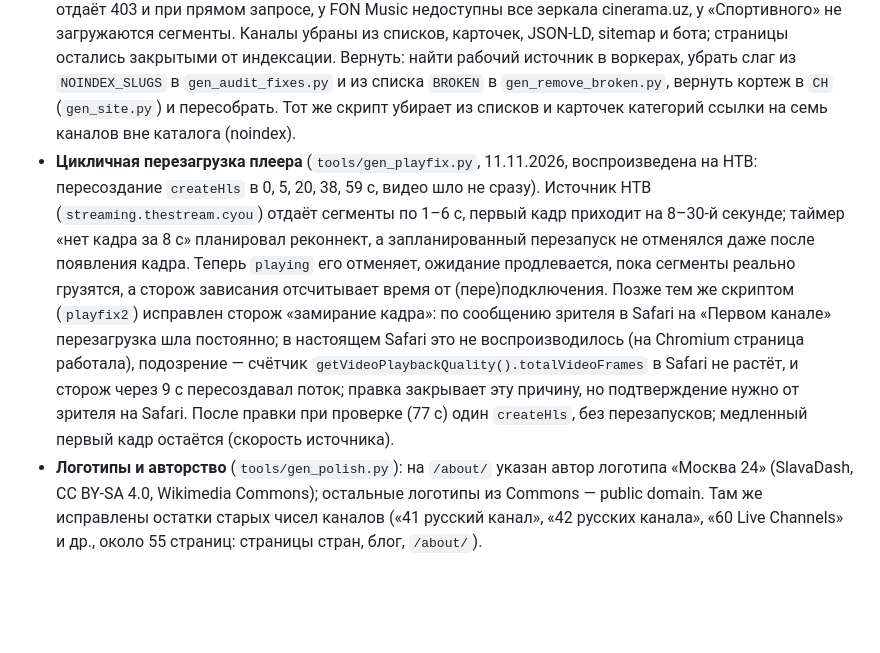
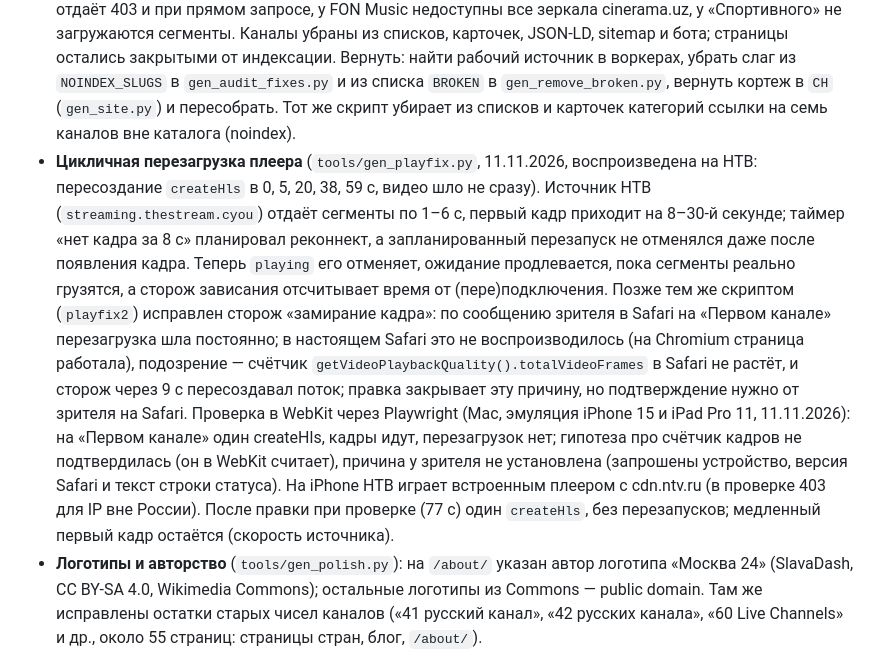
Before and after one commit to varenik-ai/russian-tv-site, a Markdown page: README.md, the part around the change. GitHub-like rendering; blank space fills up the shorter version.

Commit message:
README: результат проверки в WebKit (Mac, iPhone, iPad)
Co-Authored-By: Claude Sonnet 5.5 <noreply@anthropic.com>

```diff
--- a/README.md
+++ b/README.md
@@ -74,7 +74,7 @@
 - **Прокрутка страницы после выбора канала** (`gen_noscroll.py`): страница не уезжает вниз и не прячет баннер над плеером. Причина была в `scrollIntoView` у активного канала в списке: он двигал и окно; теперь прокручивается только сам список. На главной при выборе канала страница прокручивается до верха баннера, а не плеера.
 - **Каталог каналов: сайт и мини-апп** (9–10.11.2026): списки синхронизированы по составу и порядку. «НТВ Хит» убран из боковых списков, EN-категории News (14 каналов) и текстов: у воркера нет канала `ntv_hit` (поток отдаёт 404), в мини-аппе его нет; страница `ntv-hit-live` осталась закрытой от индексации (`gen_sync_channels.py`). «Россия-К» только в мини-аппе: владелец подтвердил 9.11.2026, что так и должно быть. Это единственное намеренное отличие составов: на сайте 54 канала, в мини-аппе 55.
 - **Шесть каналов убраны 11.11.2026** (`tools/gen_remove_broken.py`): ТНТ4, Бобер, Большая планета, Карусель International, FON Music, Спортивный. Их источники не отвечали: `fs.uplink.kz` (четыре канала) отдаёт 403 и при прямом запросе, у FON Music недоступны все зеркала cinerama.uz, у «Спортивного» не загружаются сегменты. Каналы убраны из списков, карточек, JSON-LD, sitemap и бота; страницы остались закрытыми от индексации. Вернуть: найти рабочий источник в воркерах, убрать слаг из `NOINDEX_SLUGS` в `gen_audit_fixes.py` и из списка `BROKEN` в `gen_remove_broken.py`, вернуть кортеж в `CH` (`gen_site.py`) и пересобрать. Тот же скрипт убирает из списков и карточек категорий ссылки на семь каналов вне каталога (noindex).
-- **Цикличная перезагрузка плеера** (`tools/gen_playfix.py`, 11.11.2026, воспроизведена на НТВ: пересоздание `createHls` в 0, 5, 20, 38, 59 с, видео шло не сразу). Источник НТВ (`streaming.thestream.cyou`) отдаёт сегменты по 1–6 с, первый кадр приходит на 8–30-й секунде; таймер «нет кадра за 8 с» планировал реконнект, а запланированный перезапуск не отменялся даже после появления кадра. Теперь `playing` его отменяет, ожидание продлевается, пока сегменты реально грузятся, а сторож зависания отсчитывает время от (пере)подключения. Позже тем же скриптом (`playfix2`) исправлен сторож «замирание кадра»: по сообщению зрителя в Safari на «Первом канале» перезагрузка шла постоянно; в настоящем Safari это не воспроизводилось (на Chromium страница работала), подозрение — счётчик `getVideoPlaybackQuality().totalVideoFrames` в Safari не растёт, и сторож через 9 с пересоздавал поток; правка закрывает эту причину, но подтверждение нужно от зрителя на Safari. После правки при проверке (77 с) один `createHls`, без перезапусков; медленный первый кадр остаётся (скорость источника).
+- **Цикличная перезагрузка плеера** (`tools/gen_playfix.py`, 11.11.2026, воспроизведена на НТВ: пересоздание `createHls` в 0, 5, 20, 38, 59 с, видео шло не сразу). Источник НТВ (`streaming.thestream.cyou`) отдаёт сегменты по 1–6 с, первый кадр приходит на 8–30-й секунде; таймер «нет кадра за 8 с» планировал реконнект, а запланированный перезапуск не отменялся даже после появления кадра. Теперь `playing` его отменяет, ожидание продлевается, пока сегменты реально грузятся, а сторож зависания отсчитывает время от (пере)подключения. Позже тем же скриптом (`playfix2`) исправлен сторож «замирание кадра»: по сообщению зрителя в Safari на «Первом канале» перезагрузка шла постоянно; в настоящем Safari это не воспроизводилось (на Chromium страница работала), подозрение — счётчик `getVideoPlaybackQuality().totalVideoFrames` в Safari не растёт, и сторож через 9 с пересоздавал поток; правка закрывает эту причину, но подтверждение нужно от зрителя на Safari. Проверка в WebKit через Playwright (Mac, эмуляция iPhone 15 и iPad Pro 11, 11.11.2026): на «Первом канале» один createHls, кадры идут, перезагрузок нет; гипотеза про счётчик кадров не подтвердилась (он в WebKit считает), причина у зрителя не установлена (запрошены устройство, версия Safari и текст строки статуса). На iPhone НТВ играет встроенным плеером с cdn.ntv.ru (в проверке 403 для IP вне России). После правки при проверке (77 с) один `createHls`, без перезапусков; медленный первый кадр остаётся (скорость источника).
 - **Логотипы и авторство** (`tools/gen_polish.py`): на `/about/` указан автор логотипа «Москва 24» (SlavaDash, CC BY-SA 4.0, Wikimedia Commons); остальные логотипы из Commons — public domain. Там же исправлены остатки старых чисел каналов («41 русский канал», «42 русских канала», «60 Live Channels» и др., около 55 страниц: страницы стран, блог, `/about/`).
 - **Правки аудита 11.11.2026** (`tools/gen_fixtext.py`): кириллическая «о» в «Киносвидание», название канала в FAQ стоит после слова «канал» в кавычках (иначе не склоняется), описания каналов убраны из боковых списков, из JSON-LD убран `SearchAction`, на юридических страницах добавлены `og:*`, у `/about/` убран hreflang (EN-адрес — редирект), в поиске по каналам есть сообщение «Ничего не найдено».
 
```
